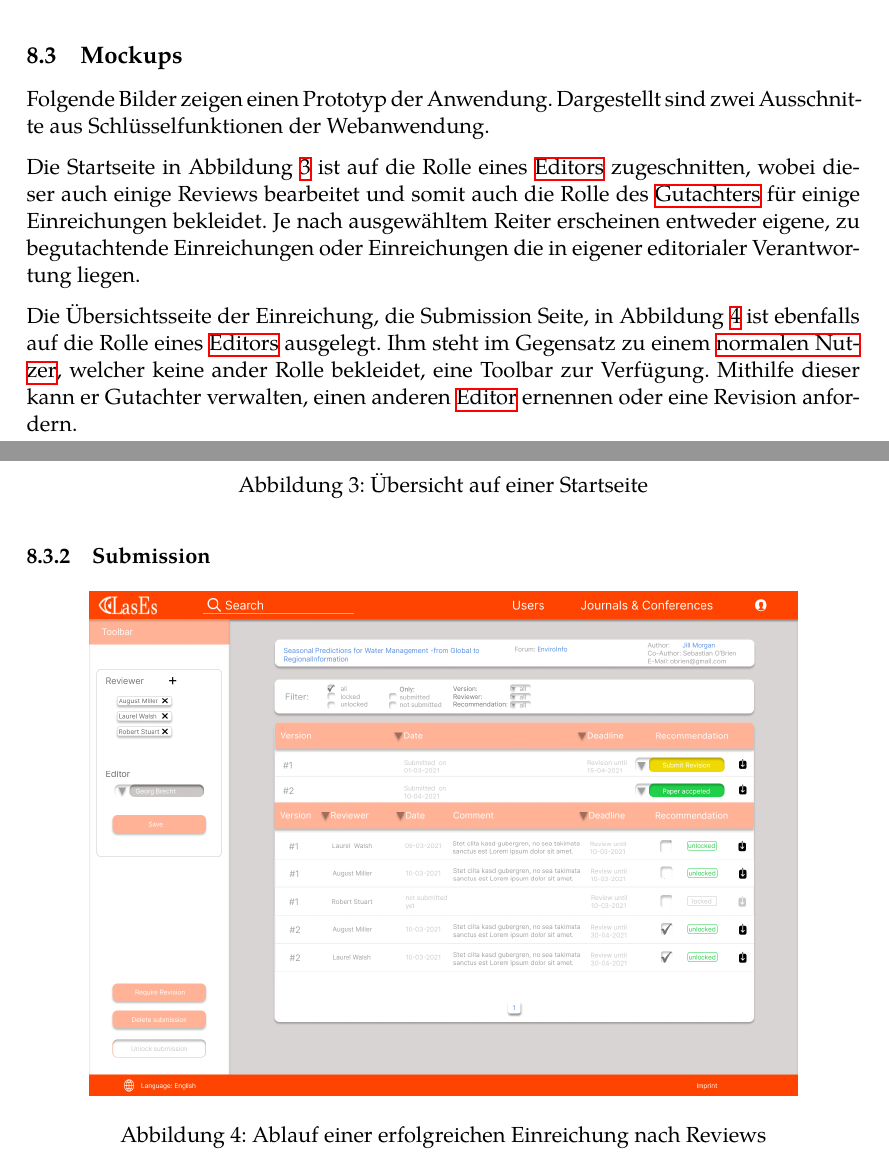
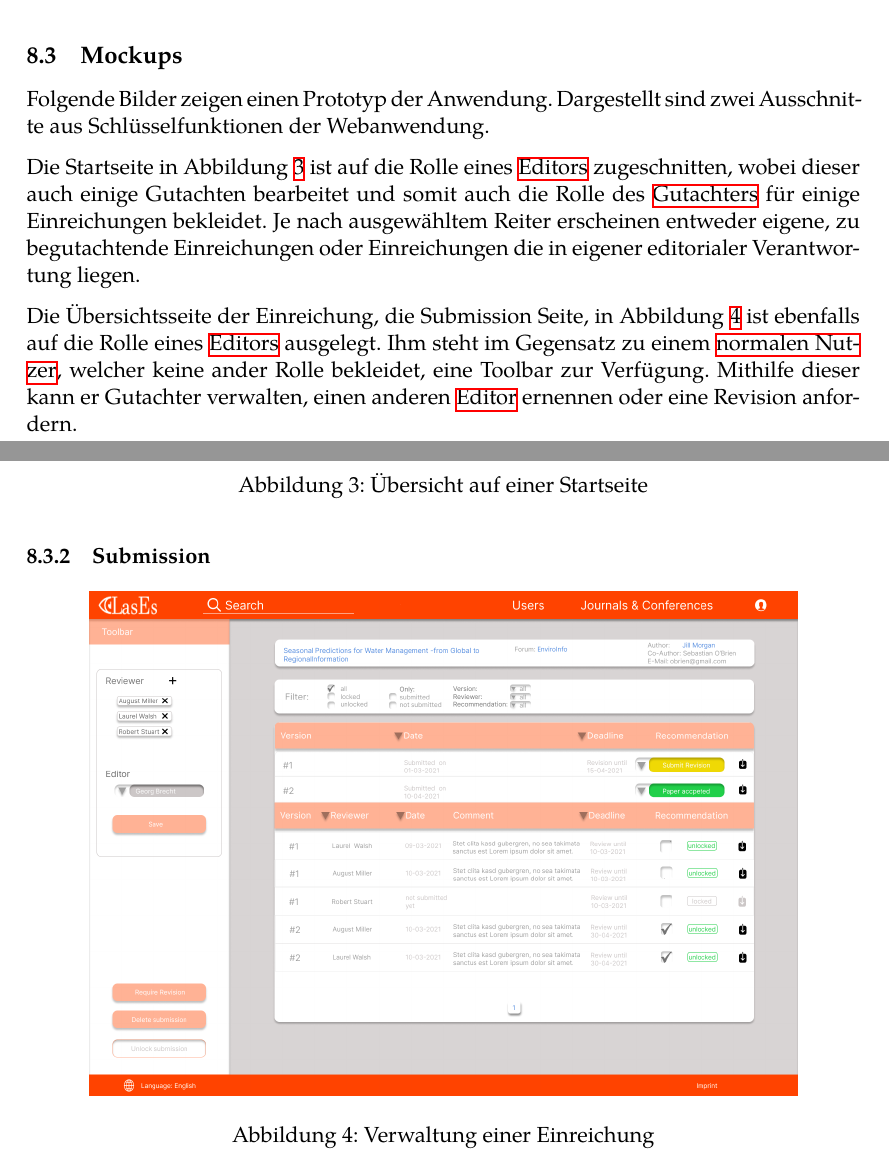
Before and after one commit to guersterst/LasEs, a LaTeX document (docs/Pflichtenheft/Main.tex, which reads docs/Pflichtenheft/Benutzeroberflaeche.tex): two parts of pages 20 and 21 of 28, joined at a grey line, cut so that both start at the same text. Compiled offline with XeLaTeX.

Commit message:
Changed Review to Gutachten

```diff
--- a/docs/Pflichtenheft/Benutzeroberflaeche.tex
+++ b/docs/Pflichtenheft/Benutzeroberflaeche.tex
@@ -40,7 +40,7 @@ Folgende Bilder zeigen einen Prototyp der Anwendung.
 Dargestellt sind zwei Ausschnitte aus Schlüsselfunktionen der Webanwendung.
 
 Die Startseite in Abbildung \ref{fig:homepageMockup} ist auf die Rolle eines \hyperref[mkrit:editor]{Editors} zugeschnitten, wobei dieser auch einige
-Reviews bearbeitet und somit auch die Rolle des \hyperref[mkrit:gutachter]{Gutachters} für einige Einreichungen bekleidet.
+Gutachten bearbeitet und somit auch die Rolle des \hyperref[mkrit:gutachter]{Gutachters} für einige Einreichungen bekleidet.
 Je nach ausgewähltem Reiter erscheinen entweder eigene, zu begutachtende Einreichungen oder Einreichungen die in eigener editorialer Verantwortung liegen.
 
 Die Übersichtsseite der Einreichung, die Submission Seite, in Abbildung \ref{fig:submission} ist ebenfalls auf die Rolle eines \hyperref[mkrit:editor]{Editors} ausgelegt.
@@ -62,6 +62,6 @@ Mithilfe dieser kann er Gutachter verwalten, einen anderen \hyperref[mkrit:edito
 \begin{figure}[H]
 	\centering
 	\includegraphics[width=0.85\linewidth]{graphics/Submission-png}
-	\caption{Ablauf einer erfolgreichen Einreichung nach Reviews}
+	\caption{Verwaltung einer Einreichung}
 	\label{fig:submission}
 \end{figure}
```
